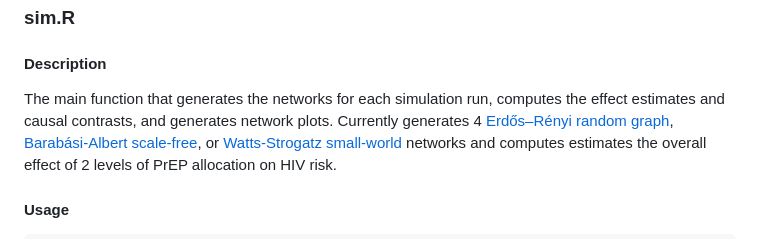
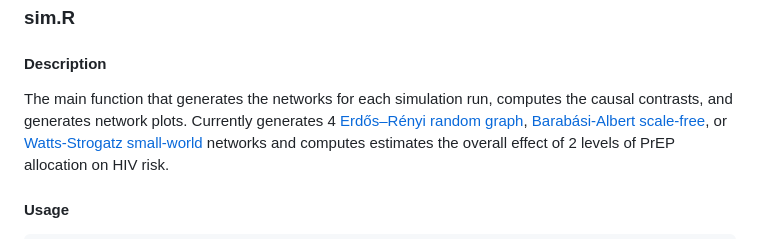
Before and after one commit to nico-dangelo/Network-Spillover, a Markdown page: README.md, the part around the change. Drawn GitHub-style.

````diff
--- a/README.md
+++ b/README.md
@@ -8,7 +8,7 @@ Functions for estimation of causal effects under spillover on networks of PrEP o
 * [Data](/Data)
 ### sim.R
 #### Description
-The main function that generates the networks for each simulation run, computes the effect estimates and causal contrasts, and generates network plots.
+The main function that generates the networks for each simulation run, computes the causal contrasts, and generates network plots.
 Currently generates 4 [Erdős–Rényi random graph](https://en.wikipedia.org/wiki/Erd%C5%91s%E2%80%93R%C3%A9nyi_model), [Barabási-Albert scale-free](https://en.wikipedia.org/wiki/Barab%C3%A1si%E2%80%93Albert_model), or [Watts-Strogatz small-world](https://en.wikipedia.org/wiki/Watts%E2%80%93Strogatz_model) networks and computes estimates the overall effect of 2 levels of PrEP allocation on HIV risk.
 #### Usage
 ```{r}
````
